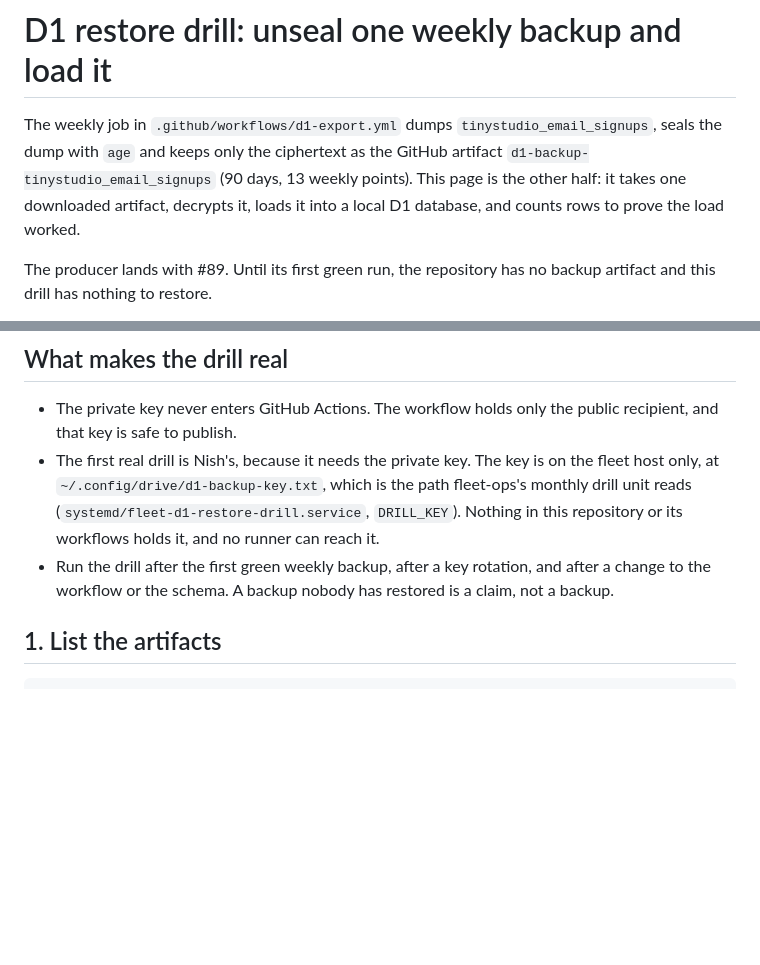
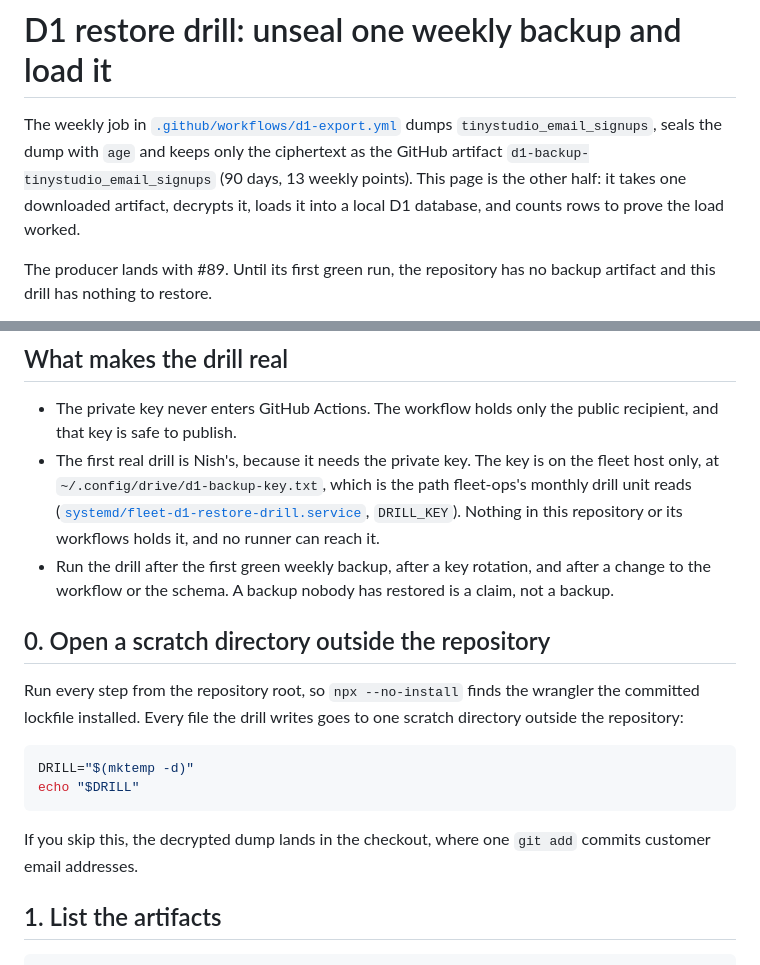
Before and after one commit to Nishfleet/TinyStudio.io-public, a Markdown page: docs/d1-restore-drill.md, 2 parts joined by grey strips. GitHub-like rendering; blank space fills up the shorter version.

````diff
--- a/docs/d1-restore-drill.md
+++ b/docs/d1-restore-drill.md
@@ -1,10 +1,11 @@
 # D1 restore drill: unseal one weekly backup and load it
 
-The weekly job in `.github/workflows/d1-export.yml` dumps `tinystudio_email_signups`,
-seals the dump with `age` and keeps only the ciphertext as the GitHub artifact
-`d1-backup-tinystudio_email_signups` (90 days, 13 weekly points). This page is the
-other half: it takes one downloaded artifact, decrypts it, loads it into a local
-D1 database, and counts rows to prove the load worked.
+The weekly job in [`.github/workflows/d1-export.yml`](../.github/workflows/d1-export.yml)
+dumps `tinystudio_email_signups`, seals the dump with `age` and keeps only the
+ciphertext as the GitHub artifact `d1-backup-tinystudio_email_signups` (90 days,
+13 weekly points). This page is the other half: it takes one downloaded artifact,
+decrypts it, loads it into a local D1 database, and counts rows to prove the load
+worked.
 
 The producer lands with #89. Until its first green run, the repository has no
 backup artifact and this drill has nothing to restore.
@@ -21,11 +22,26 @@ directory when the drill ends.
 - The first real drill is Nish's, because it needs the private key. The key is
   on the fleet host only, at `~/.config/drive/d1-backup-key.txt`, which is the
   path fleet-ops's monthly drill unit reads
-  (`systemd/fleet-d1-restore-drill.service`, `DRILL_KEY`). Nothing in this
-  repository or its workflows holds it, and no runner can reach it.
+  ([`systemd/fleet-d1-restore-drill.service`](https://github.com/Nishfleet/fleet-ops/blob/main/systemd/fleet-d1-restore-drill.service),
+  `DRILL_KEY`). Nothing in this repository or its workflows holds it, and no
+  runner can reach it.
 - Run the drill after the first green weekly backup, after a key rotation, and
   after a change to the workflow or the schema. A backup nobody has restored is
   a claim, not a backup.
+
+## 0. Open a scratch directory outside the repository
+
+Run every step from the repository root, so `npx --no-install` finds the
+wrangler the committed lockfile installed. Every file the drill writes goes to
+one scratch directory outside the repository:
+
+```bash
+DRILL="$(mktemp -d)"
+echo "$DRILL"
+```
+
+If you skip this, the decrypted dump lands in the checkout, where one `git add`
+commits customer email addresses.
 
 ## 1. List the artifacts
 
````
Also changed, not shown: other parts of docs/d1-restore-drill.md (+30 -16 lines).
